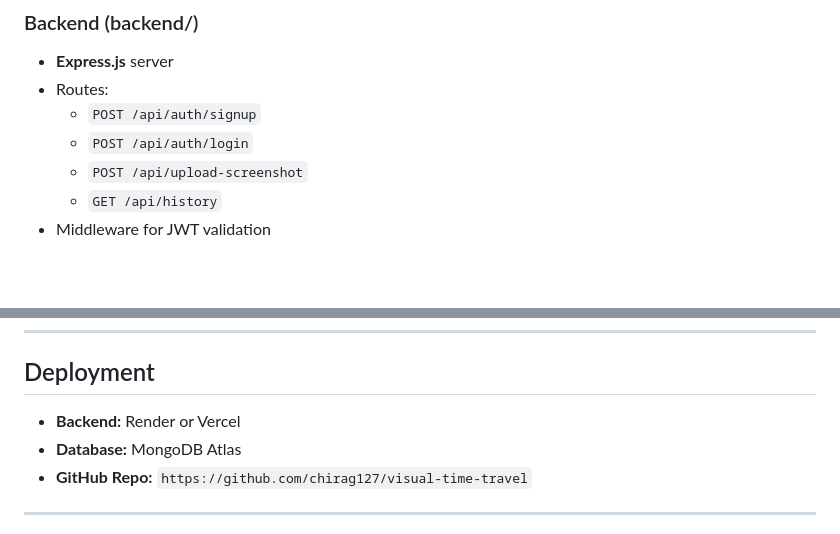
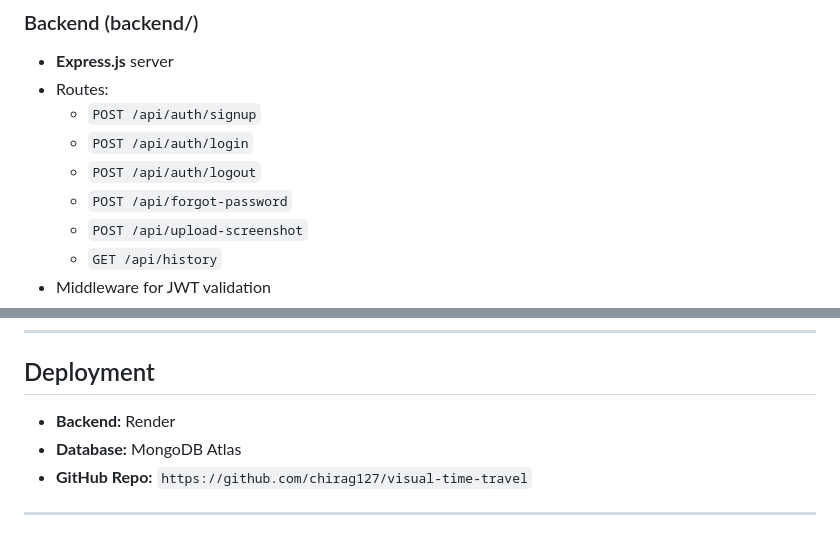
Before and after one commit to chirag127/Visual-Time-Travel, a Markdown page: p.md, 2 parts joined by grey strips. Rendered like a GitHub page; blank space fills up the shorter version.

Commit message:
feat: Update API documentation and deployment instructions
- Added `/api/auth/logout` and `/api/forgot-password` routes to the API documentation in `p.md`.
- Updated the deployment instructions in `p.md` to specify Render for the backend deployment.

```diff
--- a/p.md
+++ b/p.md
@@ -64,6 +64,8 @@
 - Routes:
   - `POST /api/auth/signup`
   - `POST /api/auth/login`
+  - `POST /api/auth/logout`
+  - `POST /api/forgot-password`
   - `POST /api/upload-screenshot`
   - `GET /api/history`
 - Middleware for JWT validation
@@ -138,7 +140,7 @@ visual-time-travel/
 ---
 
 ## Deployment
-- **Backend:** Render or Vercel
+- **Backend:** Render
 - **Database:** MongoDB Atlas
 - **GitHub Repo:** `https://github.com/chirag127/visual-time-travel`
 
```
